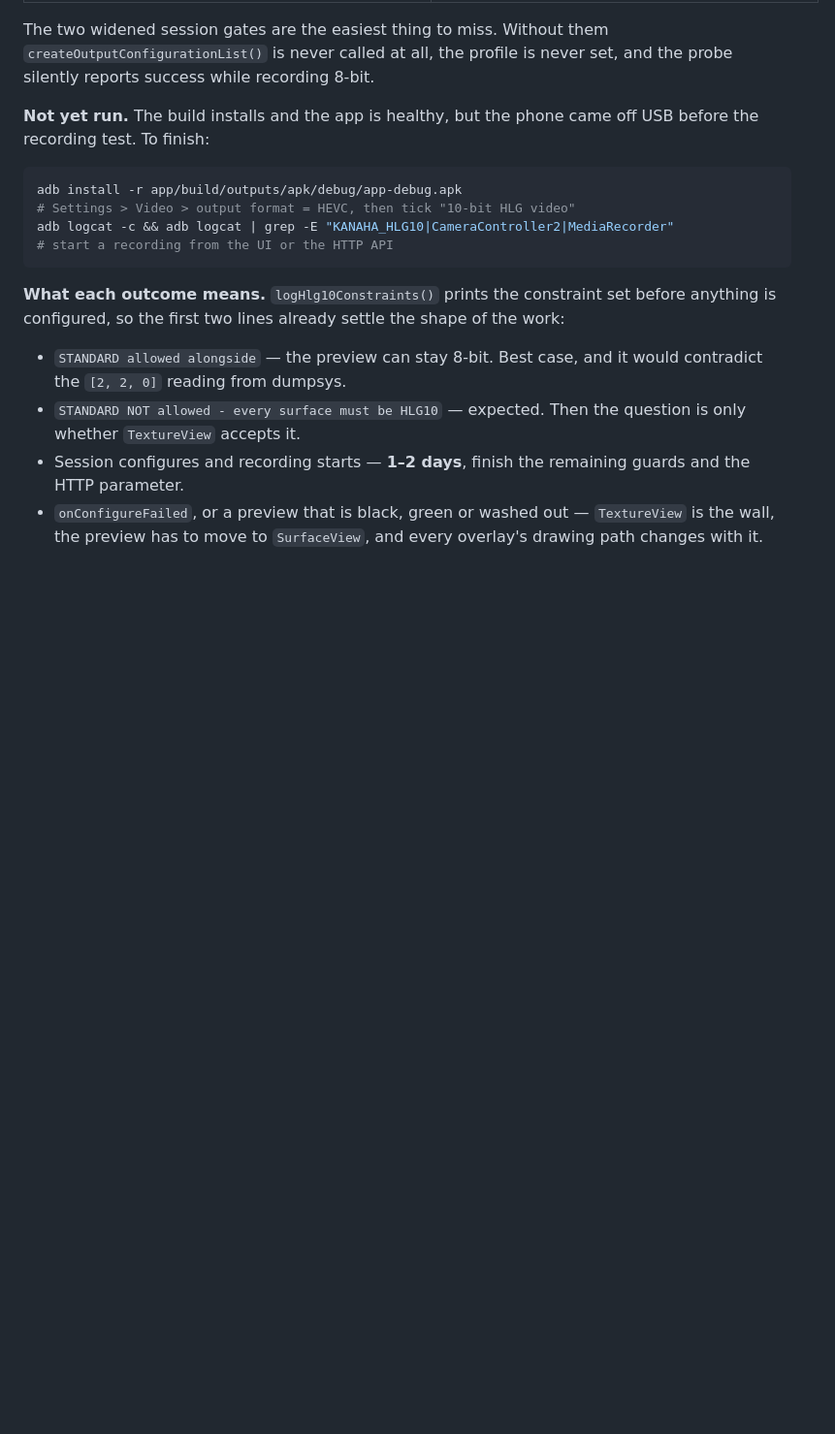
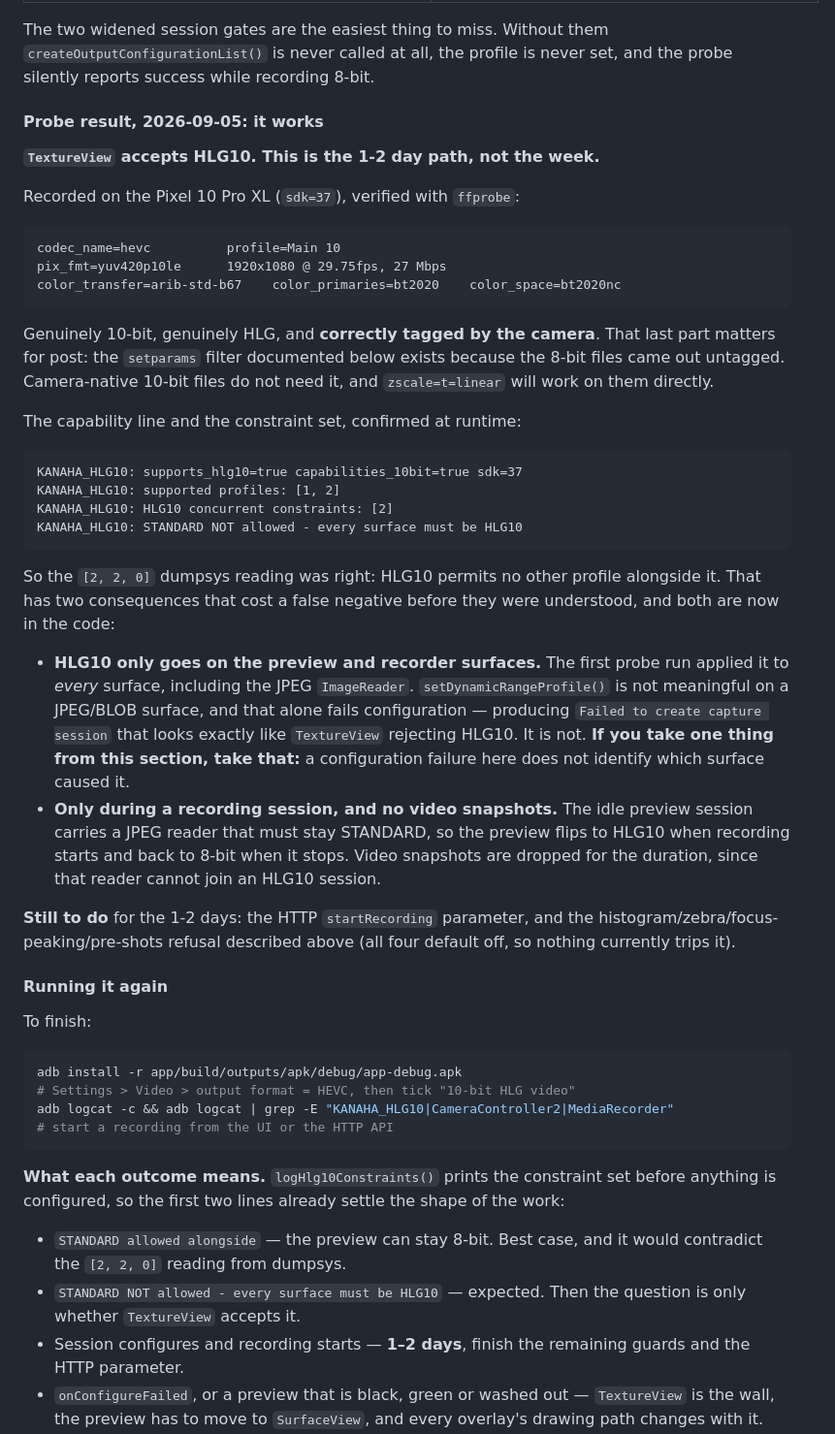
Before and after one commit to robertlazarski/kanaha, a Markdown page: docs/OPENGATE.md, the part around the change. Shown at 97% size. GitHub-like rendering; blank space fills up the shorter version.

Commit message:
Record the 10-bit probe result: TextureView accepts HLG10
Verified 10-bit HLG output on the Pixel 10 Pro XL, so the preview does
not need moving to SurfaceView. Also records why the first run failed and
why a configuration failure does not identify the offending surface.

````diff
--- a/docs/OPENGATE.md
+++ b/docs/OPENGATE.md
@@ -590,8 +590,55 @@ The two widened session gates are the easiest thing to miss. Without them
 `createOutputConfigurationList()` is never called at all, the profile is never
 set, and the probe silently reports success while recording 8-bit.
 
-**Not yet run.** The build installs and the app is healthy, but the phone came
-off USB before the recording test. To finish:
+#### Probe result, 2026-09-05: it works
+
+**`TextureView` accepts HLG10. This is the 1-2 day path, not the week.**
+
+Recorded on the Pixel 10 Pro XL (`sdk=37`), verified with `ffprobe`:
+
+```
+codec_name=hevc          profile=Main 10
+pix_fmt=yuv420p10le      1920x1080 @ 29.75fps, 27 Mbps
+color_transfer=arib-std-b67    color_primaries=bt2020    color_space=bt2020nc
+```
+
+Genuinely 10-bit, genuinely HLG, and **correctly tagged by the camera**. That
+last part matters for post: the `setparams` filter documented below exists
+because the 8-bit files came out untagged. Camera-native 10-bit files do not
+need it, and `zscale=t=linear` will work on them directly.
+
+The capability line and the constraint set, confirmed at runtime:
+
+```
+KANAHA_HLG10: supports_hlg10=true capabilities_10bit=true sdk=37
+KANAHA_HLG10: supported profiles: [1, 2]
+KANAHA_HLG10: HLG10 concurrent constraints: [2]
+KANAHA_HLG10: STANDARD NOT allowed - every surface must be HLG10
+```
+
+So the `[2, 2, 0]` dumpsys reading was right: HLG10 permits no other profile
+alongside it. That has two consequences that cost a false negative before they
+were understood, and both are now in the code:
+
+- **HLG10 only goes on the preview and recorder surfaces.** The first probe run
+  applied it to *every* surface, including the JPEG `ImageReader`.
+  `setDynamicRangeProfile()` is not meaningful on a JPEG/BLOB surface, and that
+  alone fails configuration — producing `Failed to create capture session` that
+  looks exactly like `TextureView` rejecting HLG10. It is not. **If you take one
+  thing from this section, take that:** a configuration failure here does not
+  identify which surface caused it.
+- **Only during a recording session, and no video snapshots.** The idle preview
+  session carries a JPEG reader that must stay STANDARD, so the preview flips to
+  HLG10 when recording starts and back to 8-bit when it stops. Video snapshots
+  are dropped for the duration, since that reader cannot join an HLG10 session.
+
+**Still to do** for the 1-2 days: the HTTP `startRecording` parameter, and the
+histogram/zebra/focus-peaking/pre-shots refusal described above (all four default
+off, so nothing currently trips it).
+
+#### Running it again
+
+To finish:
 
 ```sh
 adb install -r app/build/outputs/apk/debug/app-debug.apk
````
